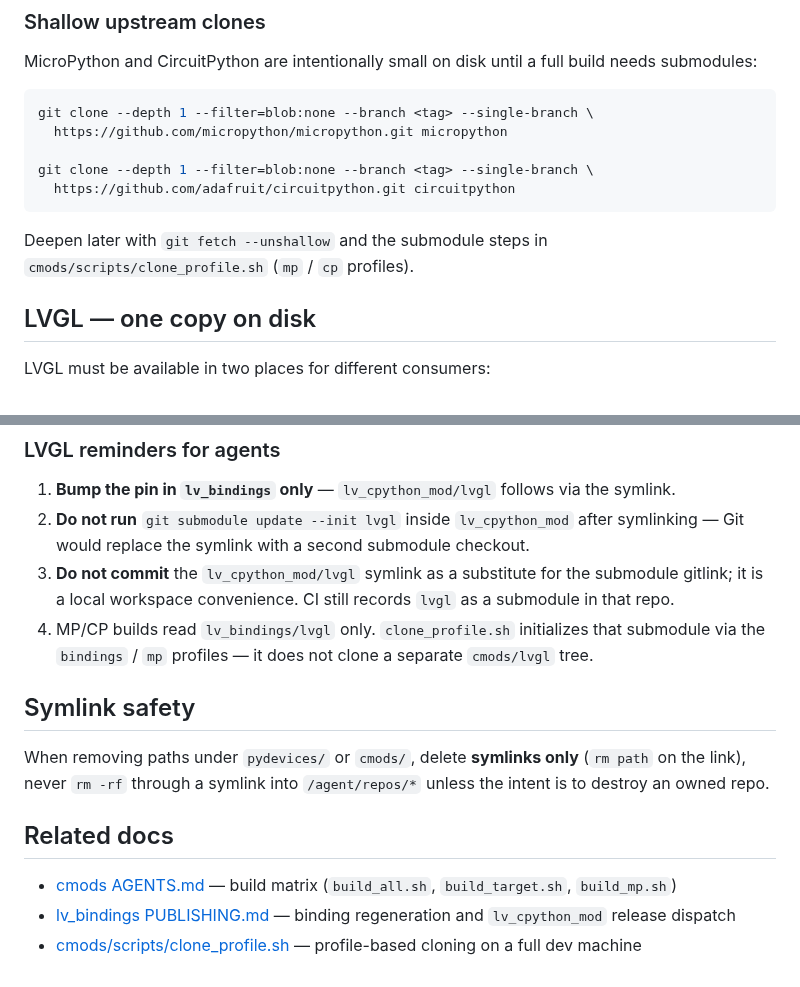
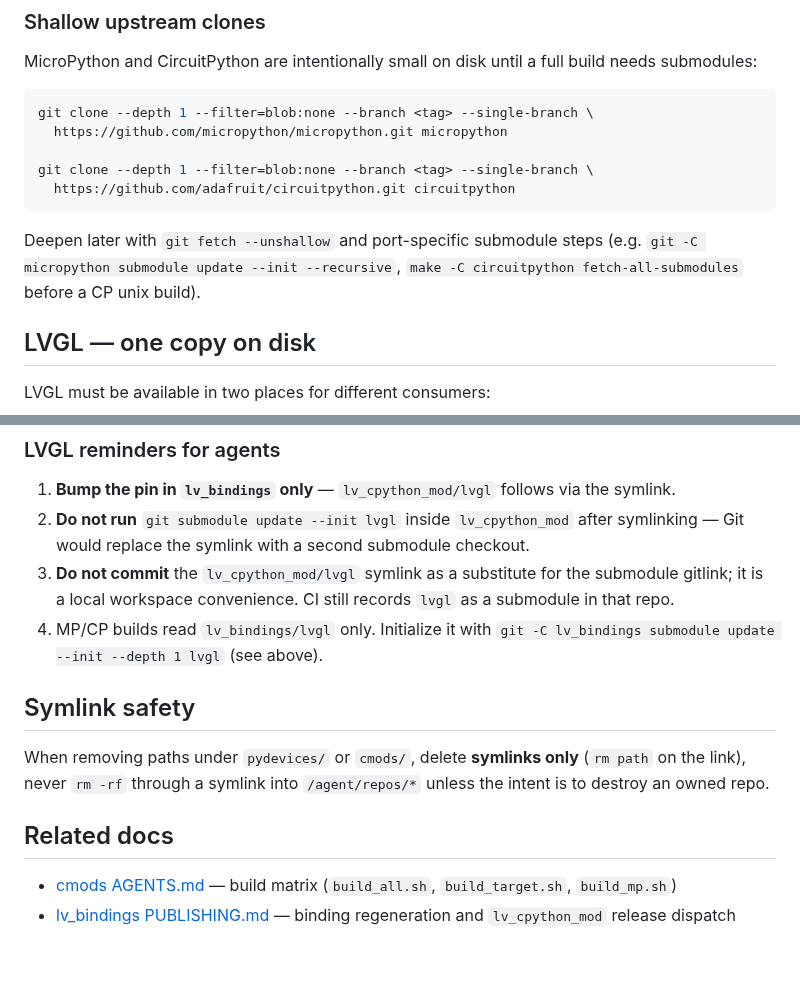
Before and after one commit to PyDevices/.github, a Markdown page: AGENTS.md, 2 parts joined by grey strips. Drawn GitHub-style.

Commit message:
Update AGENTS.md after removing cmods clone_profile.sh
Co-authored-by: bbarnett <bbarnett@gmail.com>

````diff
--- a/AGENTS.md
+++ b/AGENTS.md
@@ -59,8 +59,9 @@ git clone --depth 1 --filter=blob:none --branch <tag> --single-branch \
   https://github.com/adafruit/circuitpython.git circuitpython
 ```
 
-Deepen later with `git fetch --unshallow` and the submodule steps in
-`cmods/scripts/clone_profile.sh` (`mp` / `cp` profiles).
+Deepen later with `git fetch --unshallow` and port-specific submodule
+steps (e.g. `git -C micropython submodule update --init --recursive`,
+`make -C circuitpython fetch-all-submodules` before a CP unix build).
 
 ## LVGL — one copy on disk
 
@@ -98,9 +99,8 @@ ln -s ../lv_bindings/lvgl lv_cpython_mod/lvgl
 3. **Do not commit** the `lv_cpython_mod/lvgl` symlink as a substitute for the
    submodule gitlink; it is a local workspace convenience. CI still records
    `lvgl` as a submodule in that repo.
-4. MP/CP builds read `lv_bindings/lvgl` only. `clone_profile.sh` initializes
-   that submodule via the `bindings` / `mp` profiles — it does not clone a
-   separate `cmods/lvgl` tree.
+4. MP/CP builds read `lv_bindings/lvgl` only. Initialize it with
+   `git -C lv_bindings submodule update --init --depth 1 lvgl` (see above).
 
 ## Symlink safety
 
@@ -114,5 +114,3 @@ When removing paths under `pydevices/` or `cmods/`, delete **symlinks only**
   build matrix (`build_all.sh`, `build_target.sh`, `build_mp.sh`)
 - [lv_bindings PUBLISHING.md](https://github.com/PyDevices/lv_bindings/blob/main/PUBLISHING.md) —
   binding regeneration and `lv_cpython_mod` release dispatch
-- [cmods/scripts/clone_profile.sh](https://github.com/PyDevices/cmods/blob/main/scripts/clone_profile.sh) —
-  profile-based cloning on a full dev machine
````
